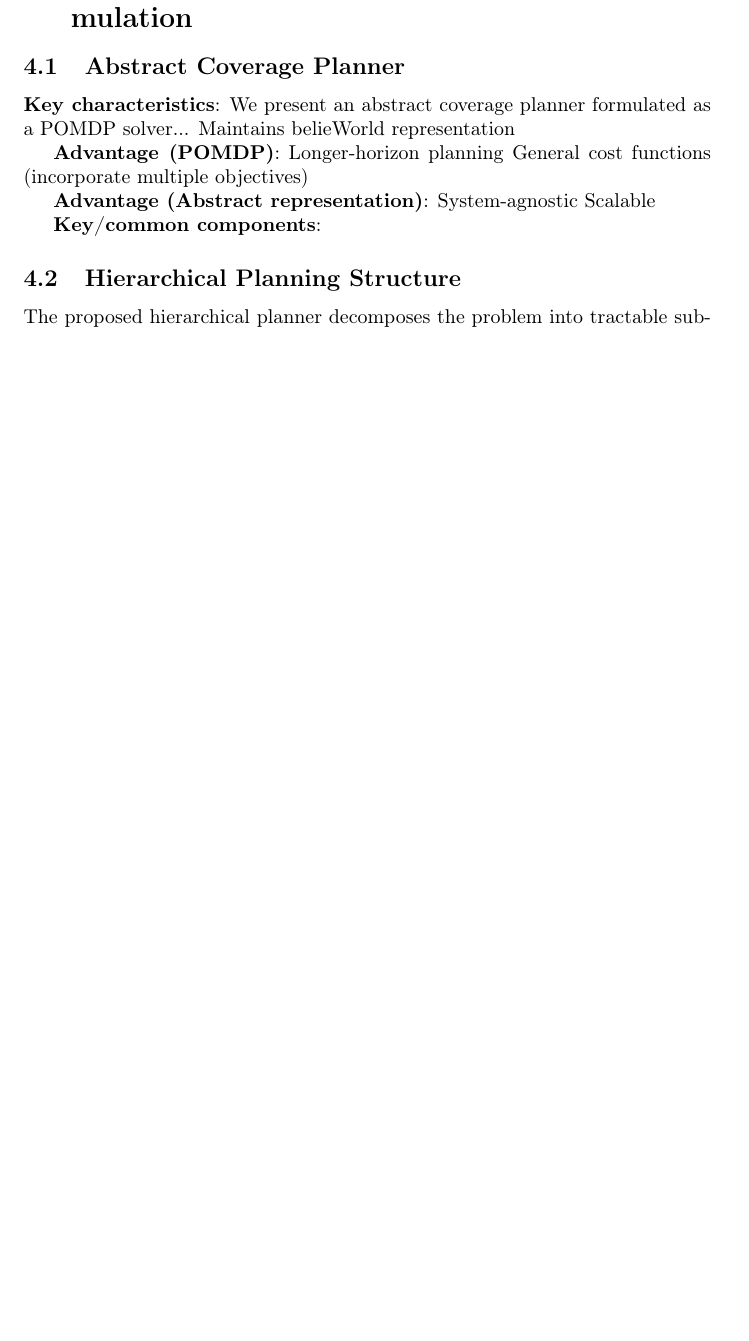
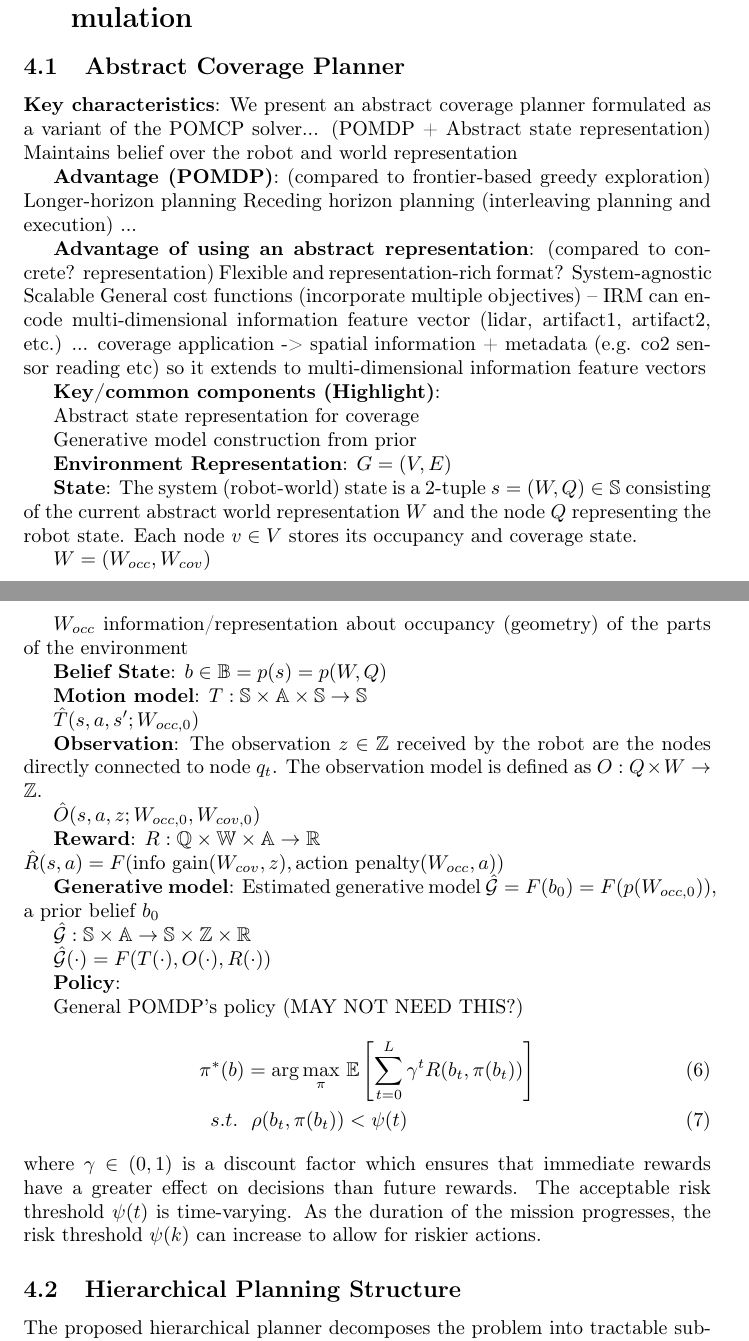
Before and after one commit to AmandaRoseBouman/SubT-Planning, a LaTeX paper (IRM_Planning/main.tex): part of page 9 of 34 before the commit and two parts of pages 9 and 10 of 35 after it, the two joined at a grey line, cut so that both start at the same text, the shorter picture padded with empty space. Compiled offline with pdfLaTeX; a LaTeX package or settings file that is missing is left out.

Commit message:
after thursday night meeting

```diff
--- a/IRM_Planning/main.tex
+++ b/IRM_Planning/main.tex
@@ -441,18 +441,102 @@ where $\gamma \in (0,1)$ is a discount factor which ensures that immediate rewar
 %     \item Generative model construction: need World representation traversability and occupancy (but not coverage)
 % \end{itemize}
 
-\ph{Key characteristics} We present an abstract coverage planner formulated as a POMDP solver...
-Maintains belieWorld representation
+\ph{Key characteristics} We present an abstract coverage planner formulated as a variant of the POMCP solver...
+(POMDP + Abstract state representation)
+Maintains belief over the robot and world representation
 
 \ph{Advantage (POMDP)}
+(compared to frontier-based greedy exploration)
 Longer-horizon planning
-General cost functions (incorporate multiple objectives)
-
-\ph{Advantage (Abstract representation)}
+Receding horizon planning (interleaving planning and execution)
+...
+
+\ph{Advantage of using an abstract representation}
+(compared to concrete? representation)
+Flexible and representation-rich format?
 System-agnostic
 Scalable
-
-\ph{Key/common components}
+General cost functions (incorporate multiple objectives) -- IRM can encode multi-dimensional information feature vector (lidar, artifact1, artifact2, etc.)
+...
+coverage application -> spatial information + metadata (e.g. co2 sensor reading etc)
+so it extends to multi-dimensional information feature vectors
+
+
+\ph{Key/common components (Highlight)}
+
+Abstract state representation for coverage
+
+Generative model construction from prior
+
+
+
+\ph{Environment Representation}
+$G = (V, E)$
+
+% that captures the connectivity of the free space in the environment. We refer to this graph as the information roadmap (IRM) as its nodes $V$ and edges $E$ are enriched with environmental information. Each node $v \in V$ has attached to it a feature vector containing the probability $p(occ(v))$ that the node is occupied and the probability $p(cov(v))$ that the node was previously perceived by the robot's sensor suite $S$, constrained by viewing angle and distance. Each edge $e_{ij} \in E$ has attached to it a feature vector containing the probability $p(\rho(v_i,v_j)$) of traversal between the connected nodes $v_i$ and $v_j$.
+
+\ph{State} The system (robot-world) state is a 2-tuple $s = (W, Q) \in \mathbb{S}$ consisting of the current abstract world representation $W$ and the node $Q$ representing the robot state. Each node $v \in V$ stores its occupancy and coverage state.
+
+$W = (W_{occ}, W_{cov})$
+
+$W_{occ}$ information/representation about occupancy (geometry) of the parts of the environment
+
+% (For LLP, $s = (W^L, Q^L = (q, \dot{q})$)
+% $\dot{q} = (q_t - q_{t-1})/dt$
+% reward($Q^L_t, a$)
+
+
+\ph{Belief State} $b \in \mathbb{B} = p(s) = p(W, Q)$
+
+
+\ph{Motion model}
+% $T(s, a, s') = s \in \mathbb{S}$
+$T: \mathbb{S} \times \mathbb{A} \times \mathbb{S} \rightarrow \mathbb{S}$
+
+$\hat{T}(s, a, s'; W_{occ,0})$
+
+% $T(s, a, s'; W_{occ,0})$
+
+
+
+\ph{Observation} The observation $z \in \mathbb{Z}$ received by the robot are the nodes directly connected to node $q_t$. The observation model is defined as $O: Q \times W \rightarrow \mathbb{Z}$. % where $S$ is one edge length.
+
+$\hat{O}(s, a, z; W_{occ,0}, W_{cov,0})$
+
+\ph{Reward} $R: \mathbb{Q} \times \mathbb{W} \times \mathbb{A} \rightarrow \mathbb{R}$ \\
+% $R(Q, W, a) = f(info_gain) - f(action_penalty)$
+$\hat{R}(s, a) = F(\text{info gain}(W_{cov}, z), \text{action penalty}(W_{occ}, a))$
+% $R(s, z) = F(\text{info gain}, \text{action penalty})$
+% $R(W_{cov}, W_{occ}, z, a) = F(\text{info gain}(W_{cov}, z), \text{action penalty}(W_{occ}, a))$
+
+% We define the graph reward as the reward gained by executing the graph-level policy $\pi^g$ from node $v$ as a function $R^g(v, \pi^g): V \times \Pi^g \to \mathbb{R}$. The reward function, as defined in Eq. (\ref{eq:reward}), includes costs associated with path length and risk and utility associated with the observation $z$ of previously uncovered nodes.
+
+
+\ph{Generative model}
+Estimated generative model
+$\hat{\mathcal{G}} = F(b_0) = F(p(W_{occ, 0}))$, a prior belief $b_0$
+
+$\hat{\mathcal{G}}: \mathbb{S} \times \mathbb{A} \rightarrow \mathbb{S} \times \mathbb{Z} \times \mathbb{R}$
+
+$\hat{\mathcal{G}}(\cdot) = F(T(\cdot), O(\cdot), R(\cdot))$
+
+
+
+\ph{Policy}
+
+General POMDP's policy (MAY NOT NEED THIS?)
+\begin{align}
+  \pi^*(b) &= \arg\max_\pi \, \mathbb{E} \left[ \sum_{t=0}^{L} \gamma^t R(b_t, \pi(b_t)) \right] \\
+  \label{eq:policy}
+  s.t.~&~\rho(b_t,\pi(b_t)) < \psi(t)
+\end{align}
+where $\gamma \in (0,1)$ is a discount factor which ensures that immediate rewards have a greater effect on decisions than future rewards. The acceptable risk threshold $\psi(t)$ is time-varying. As the duration of the mission progresses, the risk threshold $\psi(k)$ can increase to allow for riskier actions.
+
+% We define the output of the graph policy $\pi^g(v_i)$ to be a neighboring node $\theta=v_j$, which is connected via a short path through free space. We assume that $\pi^{g}(v_i)$ induces a transition from nodes $v_i$ to $v_j$ with probability one:
+% \begin{align}
+%     T^{g} (v_i, \pi^g(v_i), v_j) = 1
+% \end{align}
+% There are a dynamic number of actions for a given node.
 
 
 
```
Also changed, not shown: IRM_Planning/main.tex (4 more changed lines).
